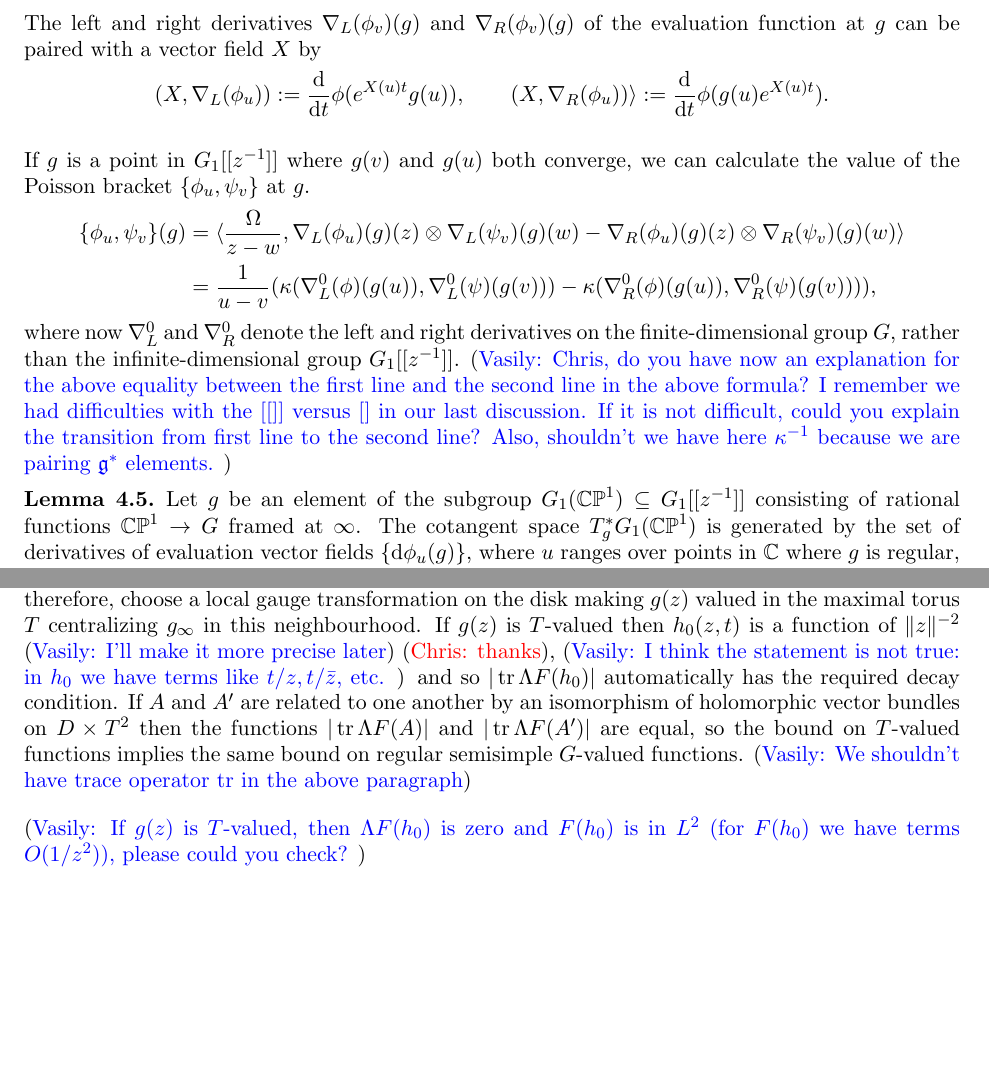
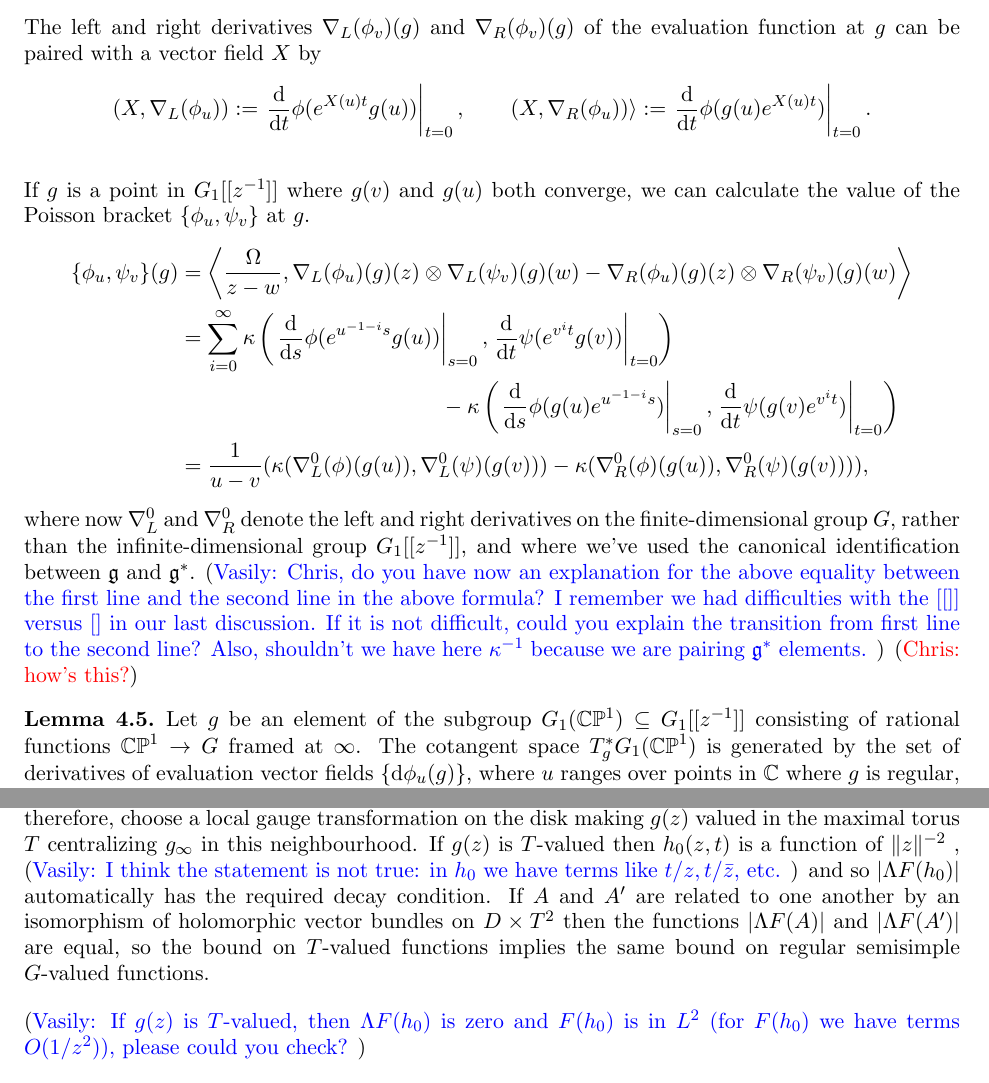
Before and after one commit to chrisjelliott/Mult-Hitchin, a LaTeX paper (Mult_Hitchin_restructured_draft.tex): two parts of pages 27 and 49 of 66, joined at a grey line, cut so that both start at the same text, the shorter picture padded with empty space. Compiled offline with pdfLaTeX.

Commit message:
Continuing edits

```diff
--- a/Mult_Hitchin_restructured_draft.tex
+++ b/Mult_Hitchin_restructured_draft.tex
@@ -913,20 +913,22 @@ g &\mapsto \phi(g(v)).
 \end{align*}
 The left and right derivatives $\nabla_L(\phi_v)(g)$ and $\nabla_R(\phi_v)(g)$ of the evaluation function at $g$ can be paired with a vector field $X$ by
 \[
-  (X, \nabla_{L}(\phi_u)) := \frac{\d}{\d t} \phi(e^{X(u)t} g(u)),
-  \qquad (X, \nabla_{R}(\phi_u)) \rangle := \frac{\d}{\d t} \phi(g(u) e^{X(u)t}).
+  (X, \nabla_{L}(\phi_u)) := \left. \frac{\d}{\d t} \phi(e^{X(u)t} g(u))\right|_{t=0},
+  \qquad (X, \nabla_{R}(\phi_u)) \rangle := \left. \frac{\d}{\d t} \phi(g(u) e^{X(u)t})\right|_{t=0}.
 \]
 
 If $g$ is a point in $G_1[[z^{-1}]]$ where $g(v)$ and $g(u)$ both converge, we can calculate the value of the Poisson bracket $\{\phi_u, \psi_v\}$ at $g$.
 \begin{align*}
-\{\phi_u, \psi_v\}(g) &= \langle \frac \Omega {z-w}, \nabla_L(\phi_u)(g)(z) \otimes \nabla_L(\psi_v)(g)(w) - \nabla_R(\phi_u)(g)(z) \otimes \nabla_R(\psi_v)(g)(w)\rangle \\
+\{\phi_u, \psi_v\}(g) &= \left\langle \frac \Omega {z-w}, \nabla_L(\phi_u)(g)(z) \otimes \nabla_L(\psi_v)(g)(w) - \nabla_R(\phi_u)(g)(z) \otimes \nabla_R(\psi_v)(g)(w)\right\rangle \\
+&= \sum_{i=0}^\infty \kappa\left(\left. \frac{\d}{\d s} \phi(e^{u^{-1-i}s}g(u)) \right|_{s=0}, \left. \frac{\d}{\d t} \psi(e^{v^{i}t}g(v)) \right|_{t=0}\right) \\
+&\qquad \qquad \qquad \qquad \qquad \qquad - \kappa\left(\left. \frac{\d}{\d s} \phi(g(u) e^{u^{-1-i}s}) \right|_{s=0}, \left.\frac{\d}{\d t} \psi(g(v) e^{v^{i}t}) \right|_{t=0}\right)\\
 &= \frac 1 {u-v} (\kappa(\nabla_L^0(\phi)(g(u)), \nabla_L^0(\psi)(g(v))) - \kappa(\nabla_R^0(\phi)(g(u)), \nabla_R^0(\psi)(g(v)))),
 \end{align*}
-where now $\nabla_L^0$ and $\nabla_R^0$ denote the left and right derivatives on the finite-dimensional group $G$, rather than the infinite-dimensional group $G_1[[z^{-1}]]$.
+where now $\nabla_L^0$ and $\nabla_R^0$ denote the left and right derivatives on the finite-dimensional group $G$, rather than the infinite-dimensional group $G_1[[z^{-1}]]$, and where we've used the canonical identification between $\gg$ and $\gg^*$.
 \vasily{Chris, do you have now an explanation for the above equality between
   the first line and the second line in the above formula?
   I remember we had difficulties with the [[]] versus [] in our last discussion.
-  If it is not difficult, could you explain the transition from first line to the second line? Also, shouldn't we have here $\kappa^{-1}$ because we are pairing $\mathfrak{g}^{*}$ elements. }
+  If it is not difficult, could you explain the transition from first line to the second line? Also, shouldn't we have here $\kappa^{-1}$ because we are pairing $\mathfrak{g}^{*}$ elements. } \chris{how's this?}
 \end{example}
 
 \begin{lemma} \label{evaluation_vector_fields_generate_lemma}
@@ -1727,9 +1729,8 @@ The result of this choice will then be that the quantity $|\tr \Lambda F(h_0)|$
 wedge with the Kahler form} near infinity, by $(1 +\|z\|^2)^{-2}$, as required by Mochizuki.  We build our metric using a partition of unity, so away from a neighbourhood of $\infty$, the metric coincides with the metric described by Charbonneau and Hurtubise.  On a neighbourhood of infinity, first let us eliminate the $\eps$ parameter by choosing an analytic isomorphism between $D \times_\eps S^1_R \times S^1$ and $D \times S^1_R \times S^1$, where $D$ is a disk around infinity.  We can describe a hermitian metric on $D^\times \times S^1_R \times S^1$, constant in the second $S^1$ factor, by the formula
 \[h_0(z,t) = (\rho(g(z))^\dagger)^{t/2\pi R}\rho(g(z))^{t/2\pi R}.\]
 
-Now, to verify the bound on the growth of $|\Lambda F(h_0)|$, we'll use the fact that our framing $g_\infty$ at infinity was regular semisimple.  Because the regular semisimple locus is open in $G$, the group element $g(z)$ is regular semisimple everywhere in a sufficiently small disk around infinity.  We can, therefore, choose a local gauge transformation on the disk making $g(z)$ valued in the maximal torus $T$ centralizing $g_\infty$ in this neighbourhood.  If $g(z)$ is $T$-valued then $h_0(z,t)$ is a function of $\|z\|^{-2}$ \vasily{I'll make it more precise later} \chris{thanks}, \vasily{I think the statement is not true:
-in $h_0$ we have terms like $t/z, t/{\bar z}$, etc. } and so $|\tr \Lambda F(h_0)|$ automatically has the required decay condition.  If $A$ and $A'$ are related to one another by an isomorphism of holomorphic vector bundles on $D \times T^2$ then the functions $|\tr \Lambda F(A)|$ and $|\tr \Lambda F(A')|$ are equal, so the bound on $T$-valued functions implies the same bound on regular semisimple $G$-valued functions.
-\vasily{We shouldn't have trace operator $\tr$ in the above paragraph}
+Now, to verify the bound on the growth of $|\Lambda F(h_0)|$, we'll use the fact that our framing $g_\infty$ at infinity was regular semisimple.  Because the regular semisimple locus is open in $G$, the group element $g(z)$ is regular semisimple everywhere in a sufficiently small disk around infinity.  We can, therefore, choose a local gauge transformation on the disk making $g(z)$ valued in the maximal torus $T$ centralizing $g_\infty$ in this neighbourhood.  If $g(z)$ is $T$-valued then $h_0(z,t)$ is a function of $\|z\|^{-2}$ , \vasily{I think the statement is not true:
+in $h_0$ we have terms like $t/z, t/{\bar z}$, etc. } and so $|\Lambda F(h_0)|$ automatically has the required decay condition.  If $A$ and $A'$ are related to one another by an isomorphism of holomorphic vector bundles on $D \times T^2$ then the functions $|\Lambda F(A)|$ and $|\Lambda F(A')|$ are equal, so the bound on $T$-valued functions implies the same bound on regular semisimple $G$-valued functions.
 
 \vasily{If $g(z)$ is $T$-valued, then $\Lambda F(h_0)$ is zero and $ F(h_0)$ is in $L^2$ (for $F(h_0)$ we have terms $O(1/z^2)$), please could you check?  }
 
```
Also changed, not shown: Mult_Hitchin_restructured_draft.tex (4 more changed lines).
